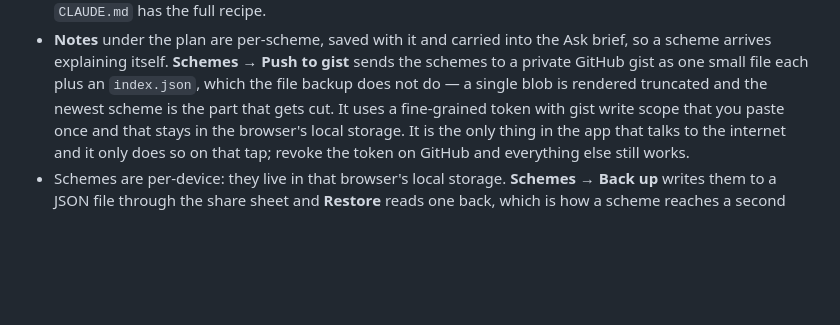
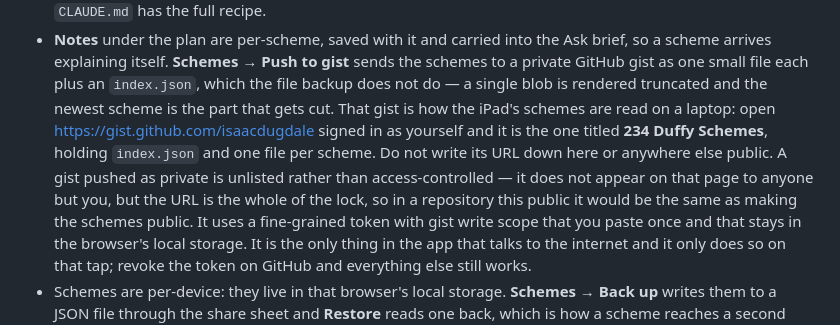
Before and after one commit to isaacdugdale/LandscapeDesignApp, a Markdown page: README.md, the part around the change. Drawn GitHub-style; blank space fills up the shorter version.

Commit message:
Say where the schemes gist is, without naming its URL
The push-to-gist bullet described the mechanism but not where it
pushes, so the schemes were not findable from a laptop without
digging the URL out of the app's local storage. Point at the signed-in
gist list instead of the gist itself: a private gist is unlisted, not
access-controlled, so its URL in a public repository would publish the
schemes. Says so in the bullet, so it is not written down here later.

Co-Authored-By: Claude Opus 5 <noreply@anthropic.com>
Claude-Session: https://claude.ai/code/session_01Er5va7o6t56ahEyMomoAte

```diff
--- a/README.md
+++ b/README.md
@@ -132,7 +132,14 @@ there and every screen follows.
   brief, so a scheme arrives explaining itself. **Schemes → Push to gist** sends the
   schemes to a private GitHub gist as one small file each plus an `index.json`,
   which the file backup does not do — a single blob is rendered truncated and the
-  newest scheme is the part that gets cut. It uses a fine-grained token
+  newest scheme is the part that gets cut. That gist is how the iPad's schemes are
+  read on a laptop: open <https://gist.github.com/isaacdugdale> signed in as
+  yourself and it is the one titled **234 Duffy Schemes**, holding `index.json`
+  and one file per scheme. Do not write its URL down here or anywhere else public.
+  A gist pushed as private is unlisted rather than access-controlled — it does not
+  appear on that page to anyone but you, but the URL is the whole of the lock, so
+  in a repository this public it would be the same as making the schemes public.
+  It uses a fine-grained token
   with gist write scope that you paste once and that stays in the browser's local
   storage. It is the only thing in the app that talks to the internet and it only
   does so on that tap; revoke the token on GitHub and everything else still works.
```
